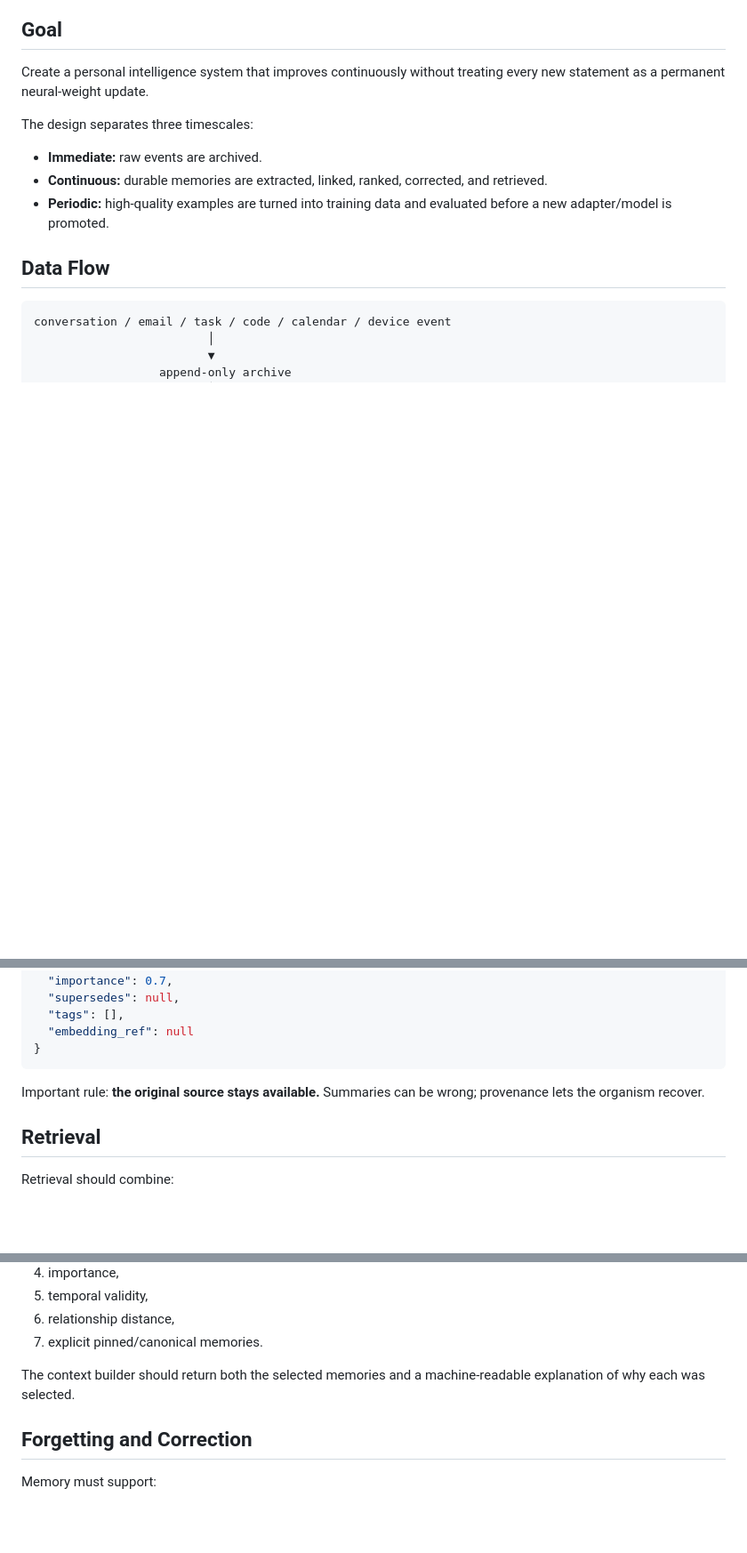
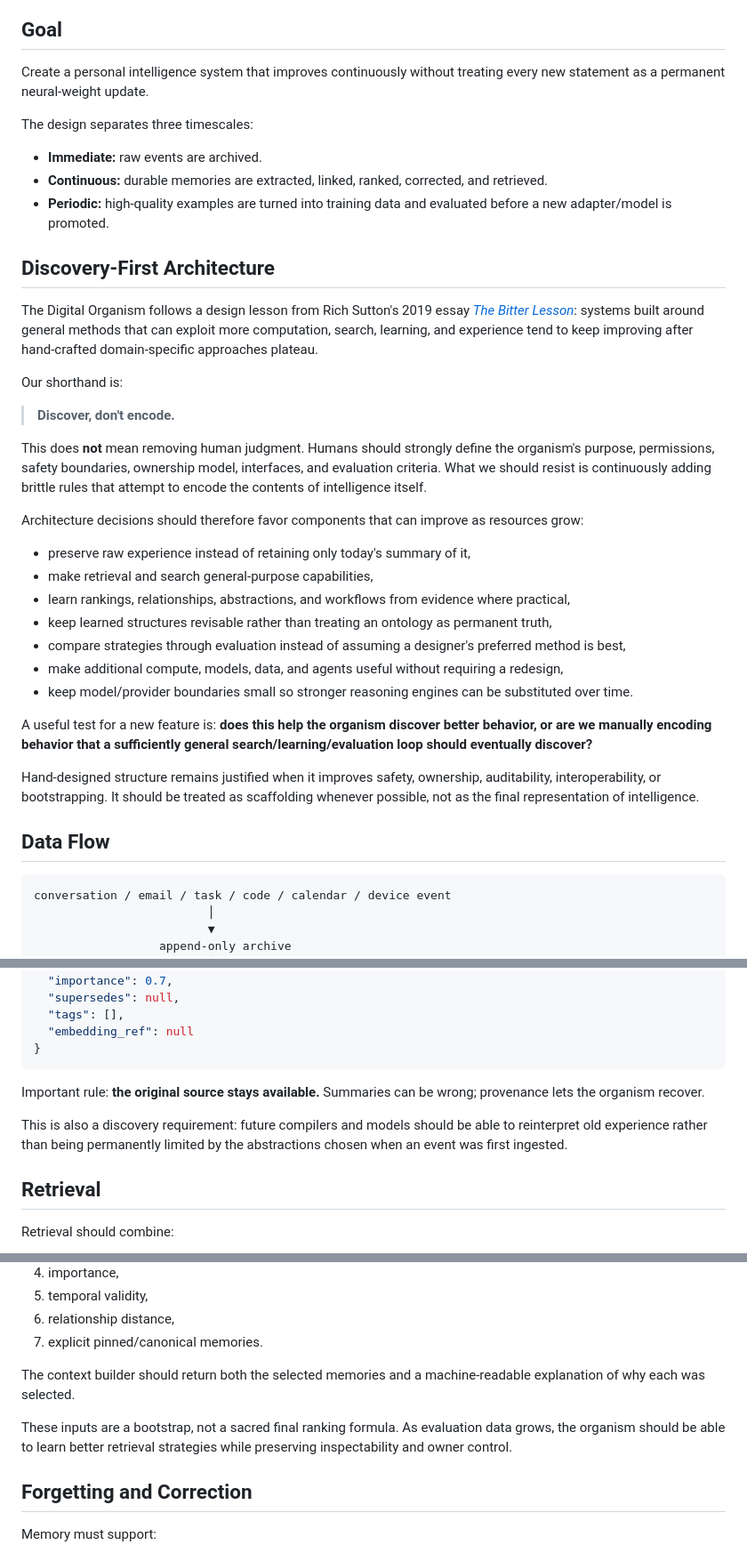
Before and after one commit to tmsteph/3dvr-digital-organism, a Markdown page: docs/architecture.md, 3 parts joined by grey strips. Shown at 89% size. GitHub-like rendering; blank space fills up the shorter version.

Commit message:
docs: make discovery-first architecture explicit

```diff
--- a/docs/architecture.md
+++ b/docs/architecture.md
@@ -9,6 +9,30 @@ The design separates three timescales:
 - **Immediate:** raw events are archived.
 - **Continuous:** durable memories are extracted, linked, ranked, corrected, and retrieved.
 - **Periodic:** high-quality examples are turned into training data and evaluated before a new adapter/model is promoted.
+
+## Discovery-First Architecture
+
+The Digital Organism follows a design lesson from Rich Sutton's 2019 essay [*The Bitter Lesson*](https://www.incompleteideas.net/IncIdeas/BitterLesson.html): systems built around general methods that can exploit more computation, search, learning, and experience tend to keep improving after hand-crafted domain-specific approaches plateau.
+
+Our shorthand is:
+
+> **Discover, don't encode.**
+
+This does **not** mean removing human judgment. Humans should strongly define the organism's purpose, permissions, safety boundaries, ownership model, interfaces, and evaluation criteria. What we should resist is continuously adding brittle rules that attempt to encode the contents of intelligence itself.
+
+Architecture decisions should therefore favor components that can improve as resources grow:
+
+- preserve raw experience instead of retaining only today's summary of it,
+- make retrieval and search general-purpose capabilities,
+- learn rankings, relationships, abstractions, and workflows from evidence where practical,
+- keep learned structures revisable rather than treating an ontology as permanent truth,
+- compare strategies through evaluation instead of assuming a designer's preferred method is best,
+- make additional compute, models, data, and agents useful without requiring a redesign,
+- keep model/provider boundaries small so stronger reasoning engines can be substituted over time.
+
+A useful test for a new feature is: **does this help the organism discover better behavior, or are we manually encoding behavior that a sufficiently general search/learning/evaluation loop should eventually discover?**
+
+Hand-designed structure remains justified when it improves safety, ownership, auditability, interoperability, or bootstrapping. It should be treated as scaffolding whenever possible, not as the final representation of intelligence.
 
 ## Data Flow
 
@@ -65,6 +89,8 @@ A memory should be an inspectable object, not a hidden blob.
 
 Important rule: **the original source stays available.** Summaries can be wrong; provenance lets the organism recover.
 
+This is also a discovery requirement: future compilers and models should be able to reinterpret old experience rather than being permanently limited by the abstractions chosen when an event was first ingested.
+
 ## Retrieval
 
 Retrieval should combine:
@@ -78,6 +104,8 @@ Retrieval should combine:
 7. explicit pinned/canonical memories.
 
 The context builder should return both the selected memories and a machine-readable explanation of why each was selected.
+
+These inputs are a bootstrap, not a sacred final ranking formula. As evaluation data grows, the organism should be able to learn better retrieval strategies while preserving inspectability and owner control.
 
 ## Forgetting and Correction
 
```
Also changed, not shown: other parts of docs/architecture.md (+9 -1 lines).
